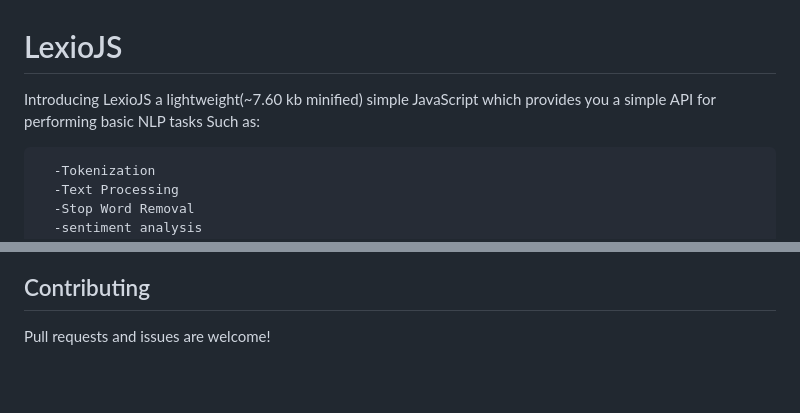
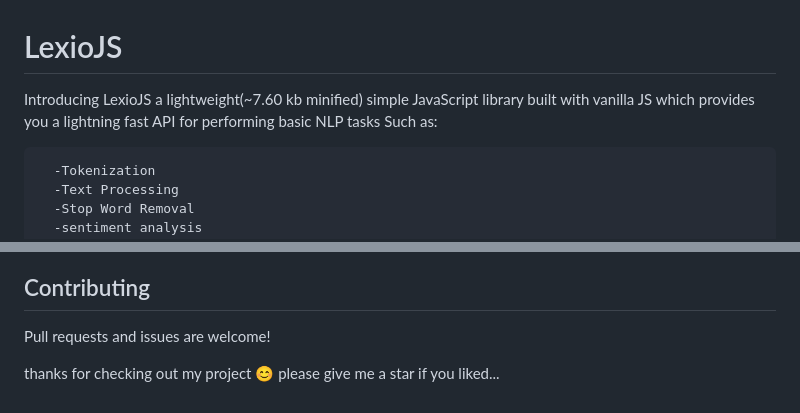
Before and after one commit to SomnathDevPro/LexioJS, a Markdown page: README.md, 2 parts joined by grey strips. Drawn GitHub-style; blank space fills up the shorter version.

````diff
--- a/README.md
+++ b/README.md
@@ -1,5 +1,5 @@
 # LexioJS
-Introducing LexioJS a lightweight(~7.60 kb minified) simple JavaScript which provides you a simple API for performing basic NLP tasks Such as:
+Introducing LexioJS a lightweight(~7.60 kb minified) simple JavaScript library built with vanilla JS which provides you a lightning fast API for performing basic NLP tasks Such as:
 ```
   -Tokenization
   -Text Processing
@@ -169,3 +169,6 @@ Lexio.js is licensed under the MIT License.
 
 
 Pull requests and issues are welcome!
+
+thanks for checking out my project 😊
+please give me a star if you liked...
````
